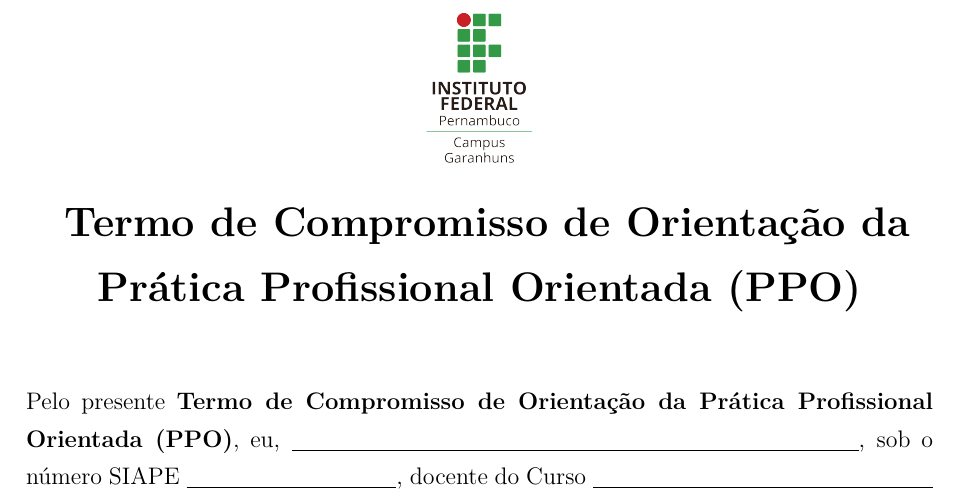
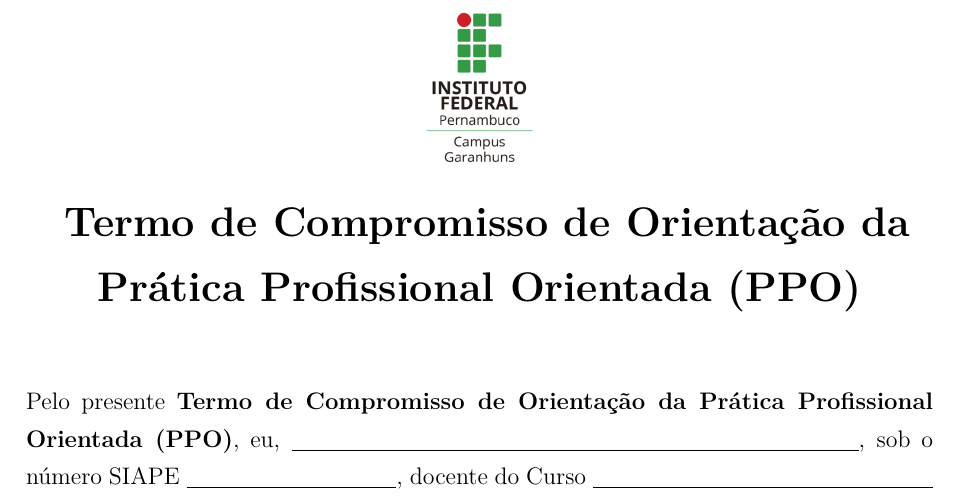
Before and after one commit to ifpe-cti/modelo-projeto-ppo, a LaTeX document (termos/termo-compromisso-orientandor.tex): part of page 1 of 2, cut so that both start at the same text. Compiled offline with pdfLaTeX.

Commit message:
Atulização do logo do ifpe nos termos

```diff
--- a/termos/termo-compromisso-orientandor.tex
+++ b/termos/termo-compromisso-orientandor.tex
@@ -57,7 +57,7 @@
 % Insere o logotipo do IFPE centralizado e no começo do documento
 \begin{figure}
   \centering
-  \includegraphics[width=2cm]{logo-ifpe-garanhuns}
+  \includegraphics{logo-ifpe-garanhuns-mini}
 \end{figure}
 
 % Adiciona um espaço vertical entre linhas do texto
```
Also changed, not shown: termos/termo-responsabilidade-orientando.tex (+1 -1 lines), termos/termo-compromisso-orientandor.pdf, termos/termo-responsabilidade-orientando.pdf.
